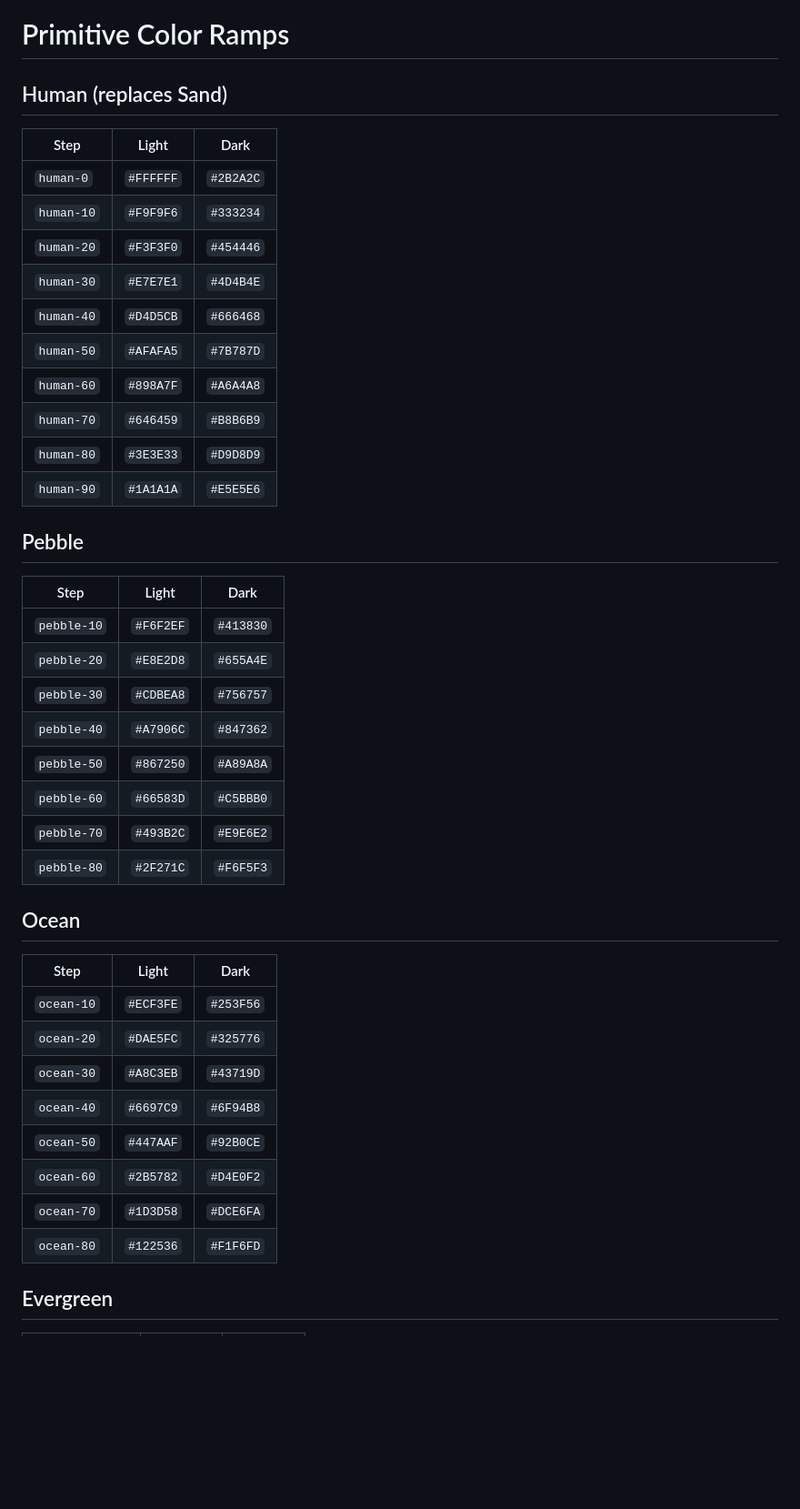
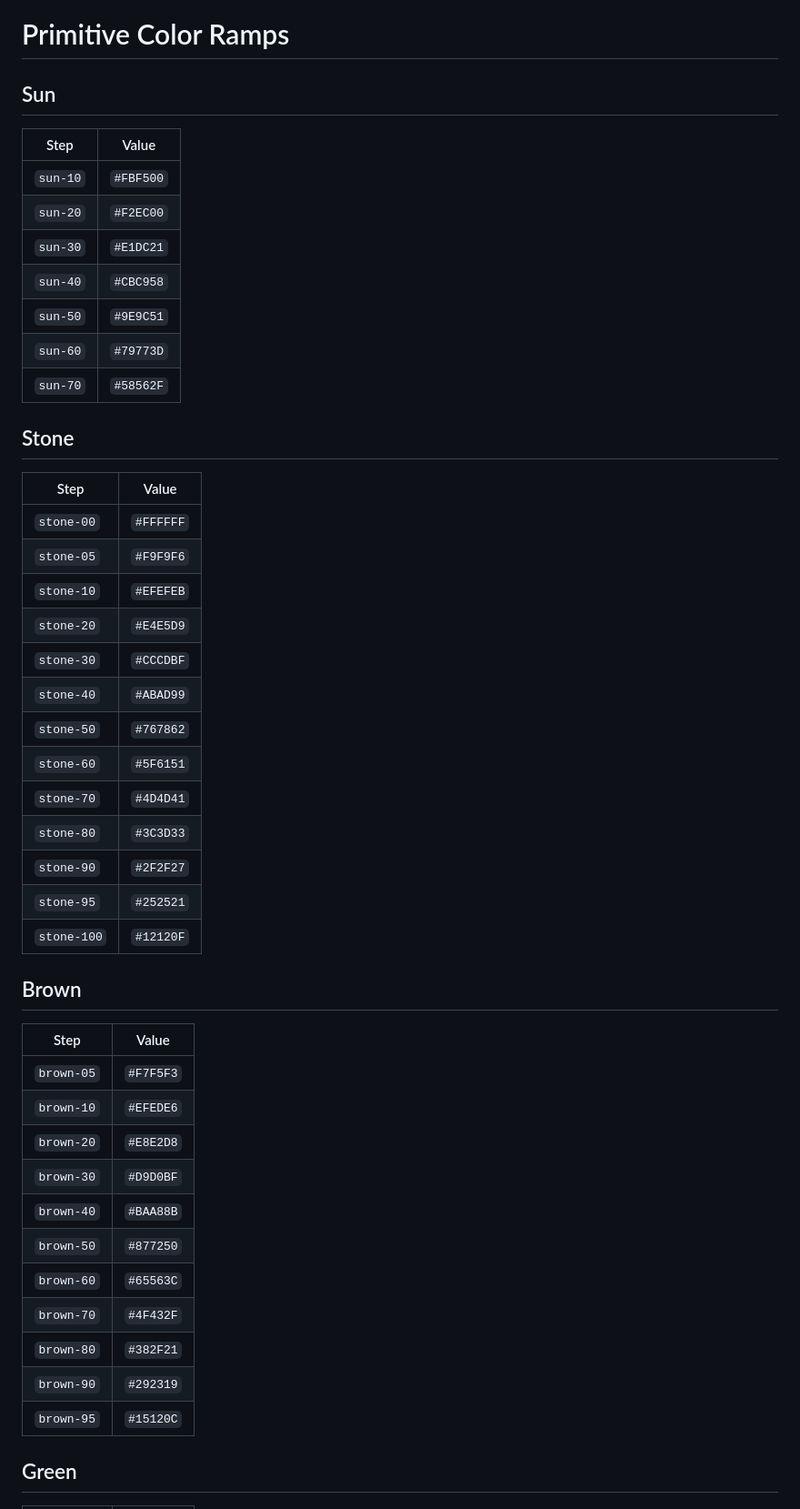
Before and after one commit to kyleparsonsart/fabric-core-sandbox, a Markdown page: token-list-v3.md, the part around one of its changes. Shown at 91% size. GitHub-like rendering; blank space fills up the shorter version.

```diff
--- a/token-list-v3.md
+++ b/token-list-v3.md
@@ -4,46 +4,51 @@
 
 # Primitive Color Ramps
 
-## Human (replaces Sand)
+## Sun
 
-| Step | Light | Dark |
-|---|---|---|
-| `human-0` | `#FFFFFF` | `#2B2A2C` |
-| `human-10` | `#F9F9F6` | `#333234` |
-| `human-20` | `#F3F3F0` | `#454446` |
-| `human-30` | `#E7E7E1` | `#4D4B4E` |
-| `human-40` | `#D4D5CB` | `#666468` |
-| `human-50` | `#AFAFA5` | `#7B787D` |
-| `human-60` | `#898A7F` | `#A6A4A8` |
-| `human-70` | `#646459` | `#B8B6B9` |
-| `human-80` | `#3E3E33` | `#D9D8D9` |
-| `human-90` | `#1A1A1A` | `#E5E5E6` |
+| Step | Value |
+|---|---|
+| `sun-10` | `#FBF500` |
+| `sun-20` | `#F2EC00` |
+| `sun-30` | `#E1DC21` |
+| `sun-40` | `#CBC958` |
+| `sun-50` | `#9E9C51` |
+| `sun-60` | `#79773D` |
+| `sun-70` | `#58562F` |
 
-## Pebble
+## Stone
 
-| Step | Light | Dark |
-|---|---|---|
-| `pebble-10` | `#F6F2EF` | `#413830` |
-| `pebble-20` | `#E8E2D8` | `#655A4E` |
-| `pebble-30` | `#CDBEA8` | `#756757` |
-| `pebble-40` | `#A7906C` | `#847362` |
-| `pebble-50` | `#867250` | `#A89A8A` |
-| `pebble-60` | `#66583D` | `#C5BBB0` |
-| `pebble-70` | `#493B2C` | `#E9E6E2` |
-| `pebble-80` | `#2F271C` | `#F6F5F3` |
+| Step | Value |
+|---|---|
+| `stone-00` | `#FFFFFF` |
+| `stone-05` | `#F9F9F6` |
+| `stone-10` | `#EFEFEB` |
+| `stone-20` | `#E4E5D9` |
+| `stone-30` | `#CCCDBF` |
+| `stone-40` | `#ABAD99` |
+| `stone-50` | `#767862` |
+| `stone-60` | `#5F6151` |
+| `stone-70` | `#4D4D41` |
+| `stone-80` | `#3C3D33` |
+| `stone-90` | `#2F2F27` |
+| `stone-95` | `#252521` |
+| `stone-100` | `#12120F` |
 
-## Ocean
+## Brown
 
-| Step | Light | Dark |
-|---|---|---|
-| `ocean-10` | `#ECF3FE` | `#253F56` |
-| `ocean-20` | `#DAE5FC` | `#325776` |
-| `ocean-30` | `#A8C3EB` | `#43719D` |
-| `ocean-40` | `#6697C9` | `#6F94B8` |
-| `ocean-50` | `#447AAF` | `#92B0CE` |
-| `ocean-60` | `#2B5782` | `#D4E0F2` |
-| `ocean-70` | `#1D3D58` | `#DCE6FA` |
-| `ocean-80` | `#122536` | `#F1F6FD` |
+| Step | Value |
+|---|---|
+| `brown-05` | `#F7F5F3` |
+| `brown-10` | `#EFEDE6` |
+| `brown-20` | `#E8E2D8` |
+| `brown-30` | `#D9D0BF` |
+| `brown-40` | `#BAA88B` |
+| `brown-50` | `#877250` |
+| `brown-60` | `#65563C` |
+| `brown-70` | `#4F432F` |
+| `brown-80` | `#382F21` |
+| `brown-90` | `#292319` |
+| `brown-95` | `#15120C` |
 
-## Evergreen
+## Green
 
```
Also changed, not shown: other parts of token-list-v3.md (+235 -208 lines).
